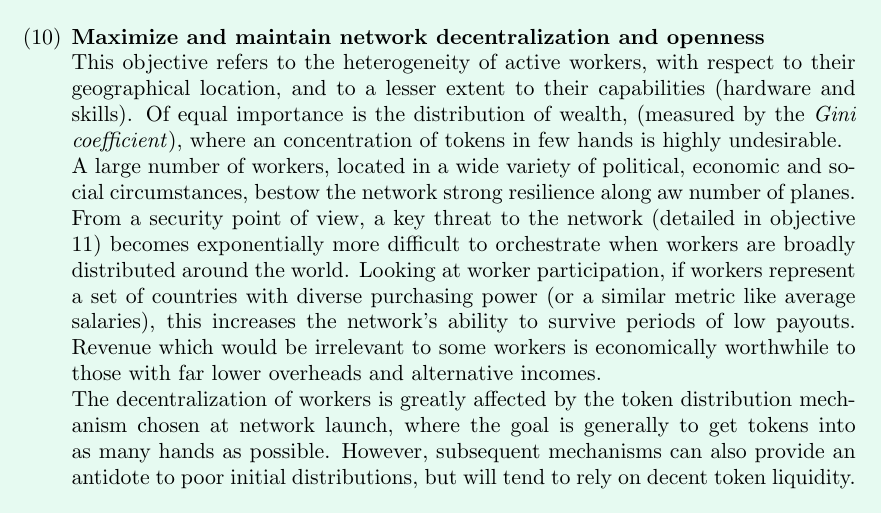
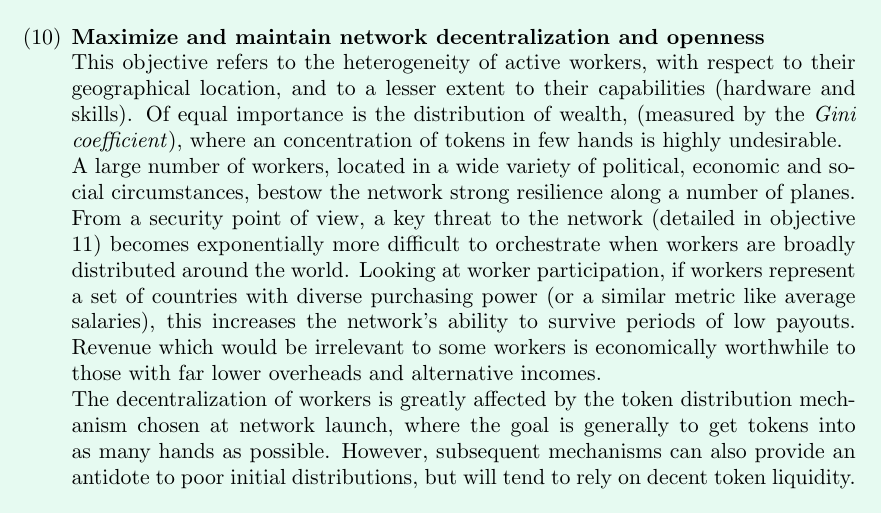
Before and after one commit to nucypher/protocol, a LaTeX paper (mint-paper.tex): part of page 7 of 9, cut so that both start at the same text. Compiled offline with pdfLaTeX.

Commit message:
Update mint-paper.tex
Co-Authored-By: arjunhassard <arjunhassard@gmail.com>

```diff
--- a/mint-paper.tex
+++ b/mint-paper.tex
@@ -137,7 +137,7 @@ Hence, all economic mechanisms and strategies (already implemented, or to be imp
    \\
    This objective refers to the heterogeneity of active workers, with respect to their geographical location, and to a lesser extent to their capabilities (hardware and skills). Of equal importance is the distribution of wealth, (measured by the \textit{Gini coefficient}), where an concentration of tokens in few hands is highly undesirable.
    \\
-   A large number of workers, located in a wide variety of political, economic and social circumstances, bestow the network strong resilience along aw number of planes. From a security point of view, a key threat to the network (detailed in objective \ref{threats}) becomes exponentially more difficult to orchestrate when workers are broadly distributed around the world. Looking at worker participation, if workers represent a set of countries with diverse purchasing power (or a similar metric like average salaries), this increases the network's ability to survive periods of low payouts. Revenue which would be irrelevant to some workers is economically worthwhile to those with far lower overheads and alternative incomes.
+   A large number of workers, located in a wide variety of political, economic and social circumstances, bestow the network strong resilience along a number of planes. From a security point of view, a key threat to the network (detailed in objective \ref{threats}) becomes exponentially more difficult to orchestrate when workers are broadly distributed around the world. Looking at worker participation, if workers represent a set of countries with diverse purchasing power (or a similar metric like average salaries), this increases the network's ability to survive periods of low payouts. Revenue which would be irrelevant to some workers is economically worthwhile to those with far lower overheads and alternative incomes.
    \\
    The decentralization of workers is greatly affected by the token distribution mechanism chosen at network launch, where the goal is generally to get tokens into as many hands as possible. However, subsequent mechanisms can also provide an antidote to poor initial distributions, but will tend to rely on decent token liquidity.
    \\
```
